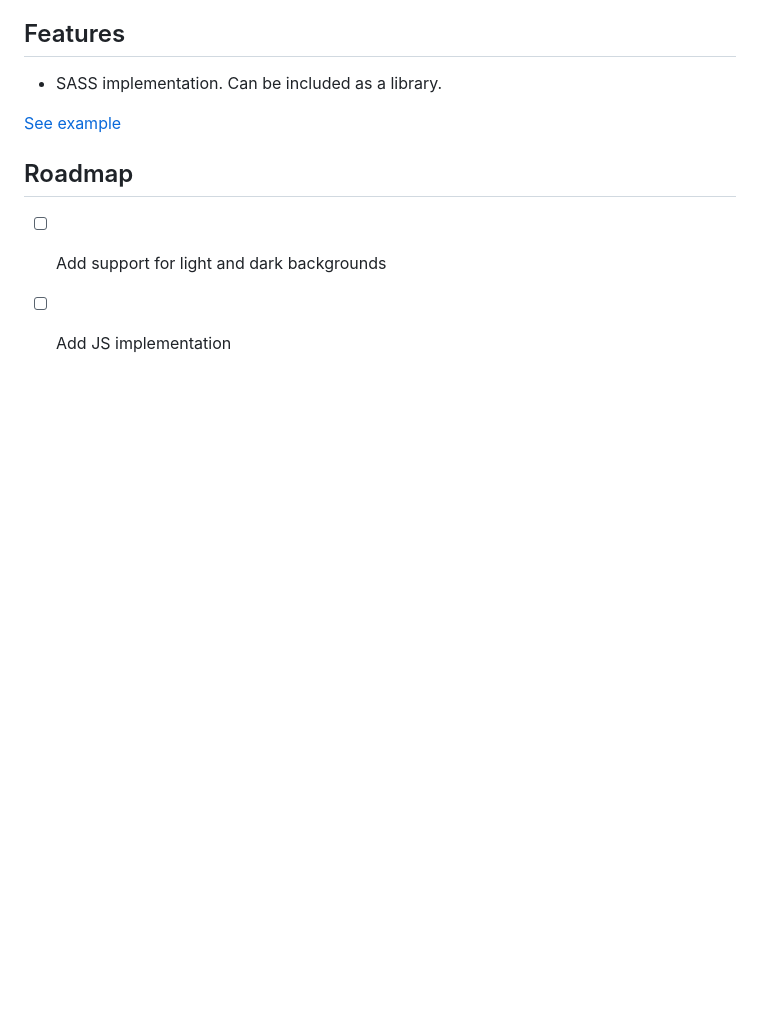
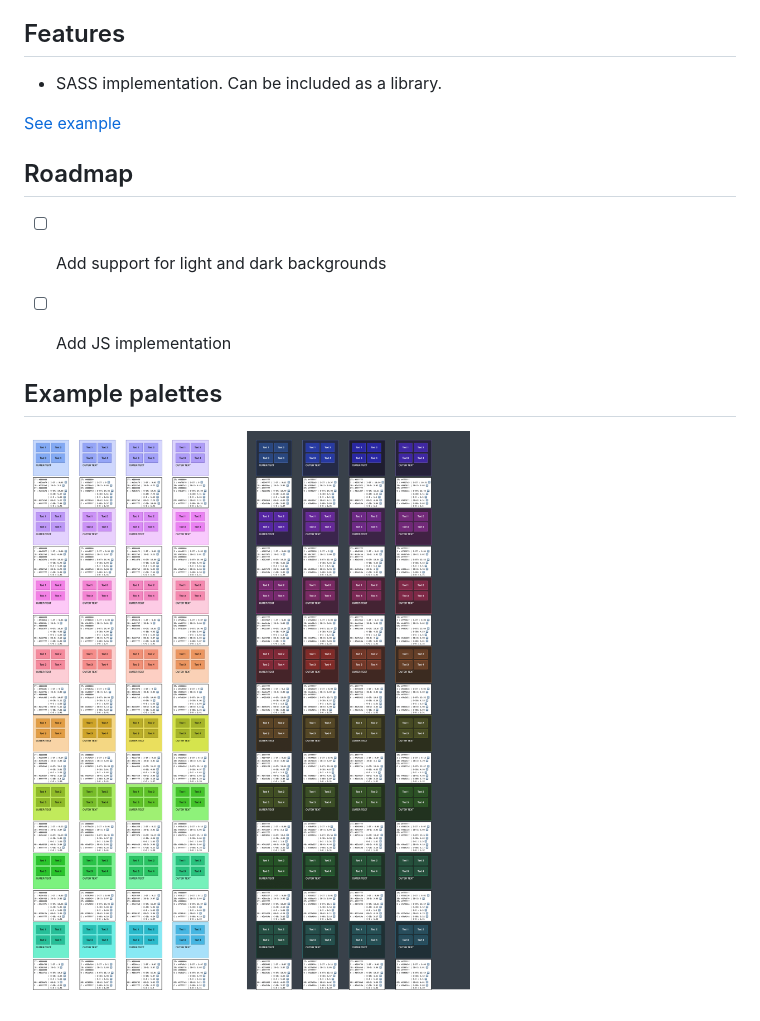
Before and after one commit to AlexSkrypnyk/a11ygen, a Markdown page: README.md, the part around the change. GitHub-like rendering; pictures changed too: palettes/32.png (added); blank space fills up the shorter version.

Commit message:
Added example palette of 32 colors.

```diff
--- a/README.md
+++ b/README.md
@@ -35,3 +35,8 @@ accessible colors *in the same hue* for borders and backgrounds.
 
 - [ ] Add support for light and dark backgrounds
 - [ ] Add JS implementation
+
+
+## Example palettes
+
+![Palette of 32 colors](palettes/32.png)
```
Also changed, not shown: 2 other files.
